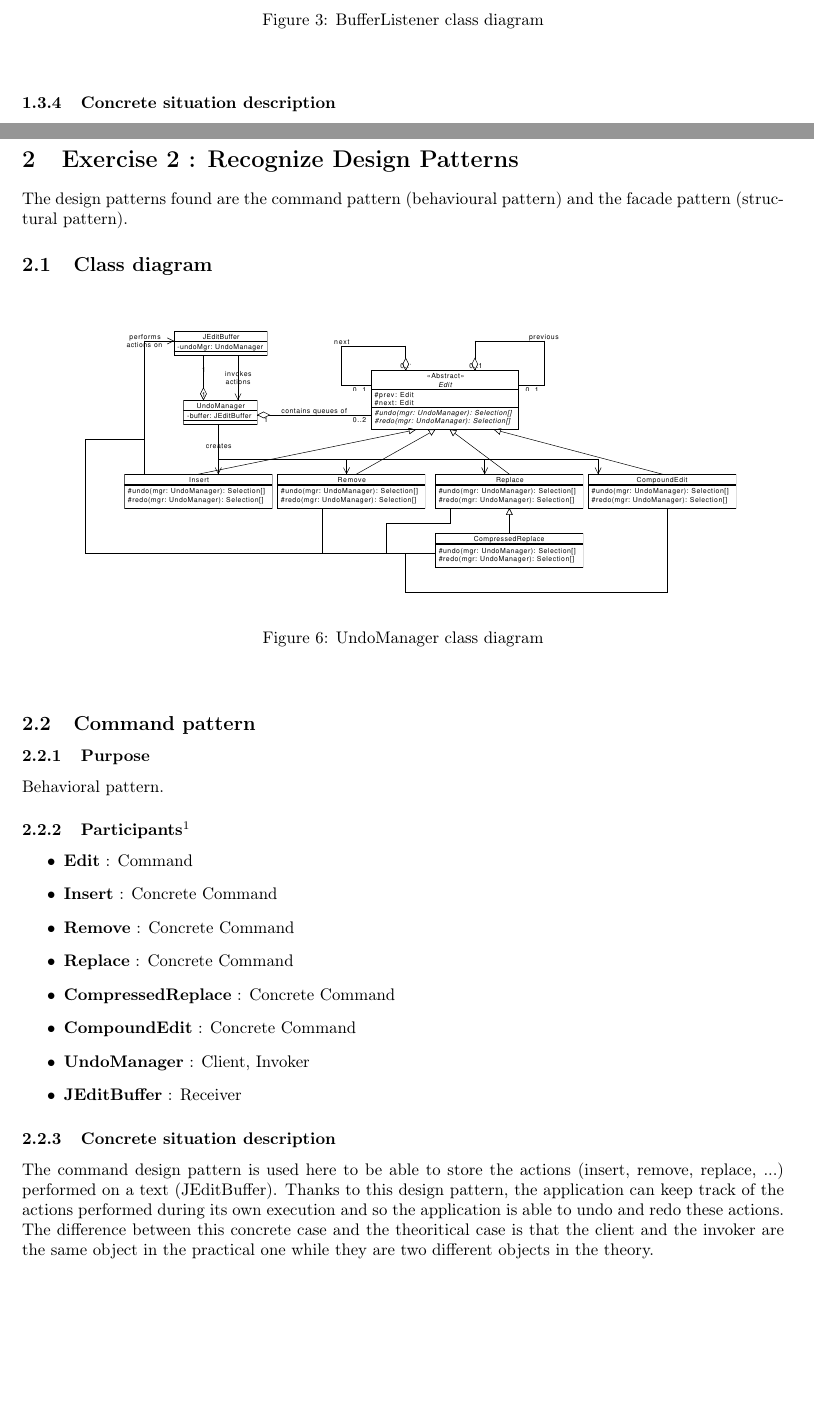
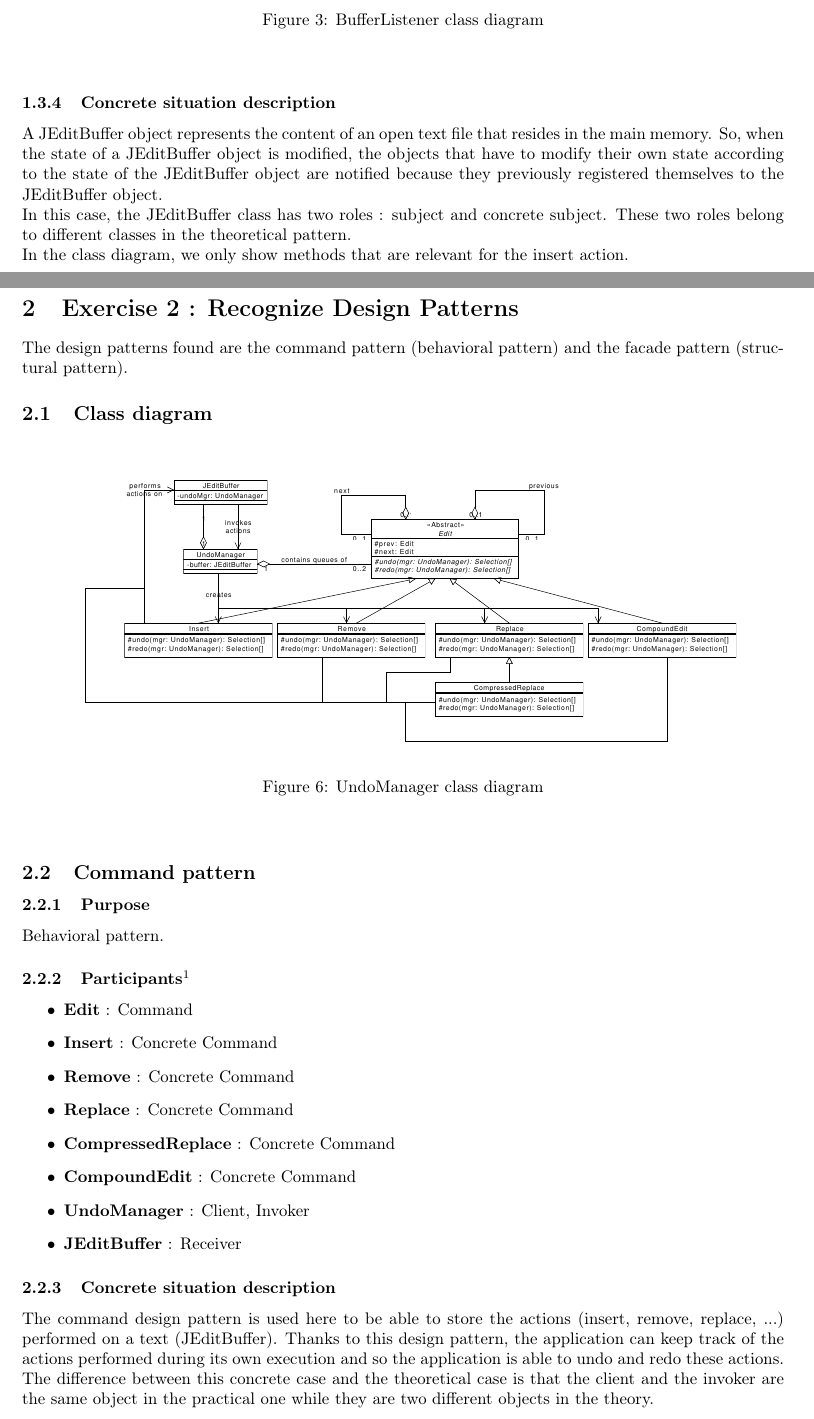
Before and after one commit to simonpicard/ULB-ELEC-H473-microprocessor-architecture-labos, a LaTeX document (INFOY080/Project1/Arnaud-Rosette_Simon-Picard_1.tex): two parts of pages 3 and 6 of 7, joined at a grey line, cut so that both start at the same text, the shorter picture padded with empty space. Compiled offline with pdfLaTeX.

Commit message:
Software - assignment 1 : modification du rapport.

```diff
--- a/INFOY080/Project1/Arnaud-Rosette_Simon-Picard_1.tex
+++ b/INFOY080/Project1/Arnaud-Rosette_Simon-Picard_1.tex
@@ -79,7 +79,9 @@ The participants are the classes : org.gjt.sp.jedit.buffer.BufferListener, org.g
 \end{figure}
 \end{center}
 \subsubsection{Concrete situation description}
-
+A JEditBuffer object represents the content of an open text file that resides in the main memory. So, when the state of a JEditBuffer object is modified, the objects that have to modify their own state according to the state of the JEditBuffer object are notified because they previously registered themselves to the JEditBuffer object.\\
+In this case, the JEditBuffer class has two roles : subject and concrete subject. These two roles belong to different classes in the theoretical pattern.\\
+In the class diagram, we only show methods that are relevant for the insert action.
 
 \newpage
 \subsection{Adapter}
@@ -137,7 +139,7 @@ The classes of the elements of the datastructure (View, EditPane, JEditTextArea)
 
 
 \section{Exercise 2 : Recognize Design Patterns}
-The design patterns found are the command pattern (behavioural pattern) and the facade pattern (structural pattern).
+The design patterns found are the command pattern (behavioral pattern) and the facade pattern (structural pattern).
 
 \subsection{Class diagram}
 \begin{center}
@@ -164,7 +166,7 @@ Behavioral pattern.
 
 \subsubsection{Concrete situation description}
 The command design pattern is used here to be able to store the actions (insert, remove, replace, ...) performed on a text (JEditBuffer). Thanks to this design pattern, the application can keep track of the actions performed during its own execution and so the application is able to undo and redo these actions. \\
-The difference between this concrete case and the theoritical case is that the client and the invoker are the same object in the practical one while they are two different objects in the theory.
+The difference between this concrete case and the theoretical case is that the client and the invoker are the same object in the practical one while they are two different objects in the theory.
 
 \subsection{Facade pattern}
 \subsubsection{Purpose}
```
Also changed, not shown: INFOY080/Project1/Arnaud-Rosette_Simon-Picard_1.pdf, INFOY080/Project1/Arnaud-Rosette_Simon-Picard_1.tex (12 more changed lines).
